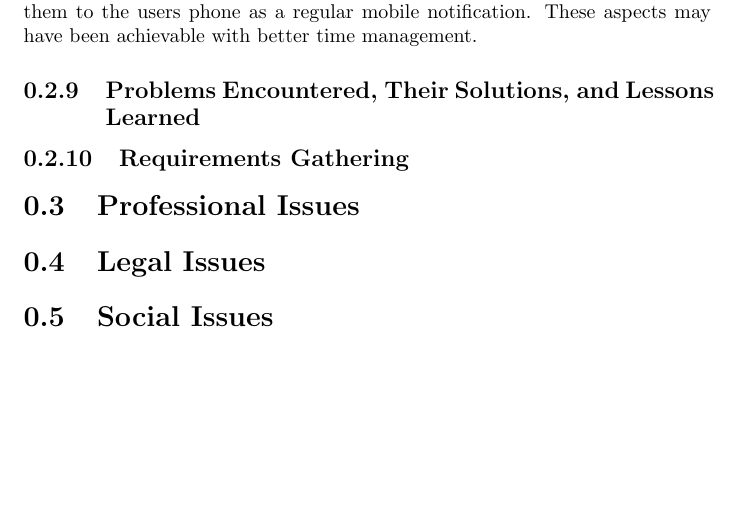
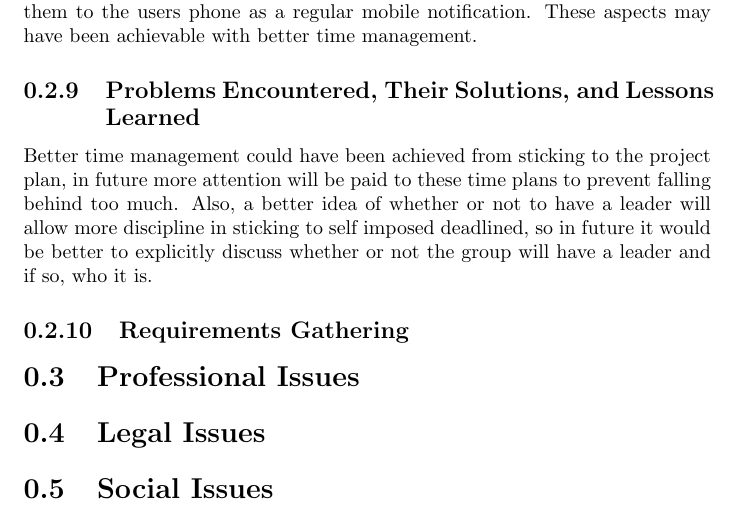
Before and after one commit to liambrand/group-project-report, a LaTeX document (EvaluationReport.tex): part of page 6 of 48, cut so that both start at the same text, the shorter picture padded with empty space. Compiled offline with pdfLaTeX.

Commit message:
Lessons learned

```diff
--- a/EvaluationReport.tex
+++ b/EvaluationReport.tex
@@ -85,6 +85,7 @@ The overall project aim was to develop a prototype system that involves several
 	%The model could also record discrepancies and log them to a file, and potentially automatically submit timestamps and anomalous readings to the user's energy provider to help open a support ticket to resolve these issues.
 
 	\subsection{Problems Encountered, Their Solutions, and Lessons Learned}
+	Better time management could have been achieved from sticking to the project plan, in future more attention will be paid to these time plans to prevent falling behind too much. Also, a better idea of whether or not to have a leader will allow more discipline in sticking to self imposed deadlined, so in future it would be better to explicitly discuss whether or not the group will have a leader and if so, who it is.
 
 
 \subsection{Requirements Gathering}
```
